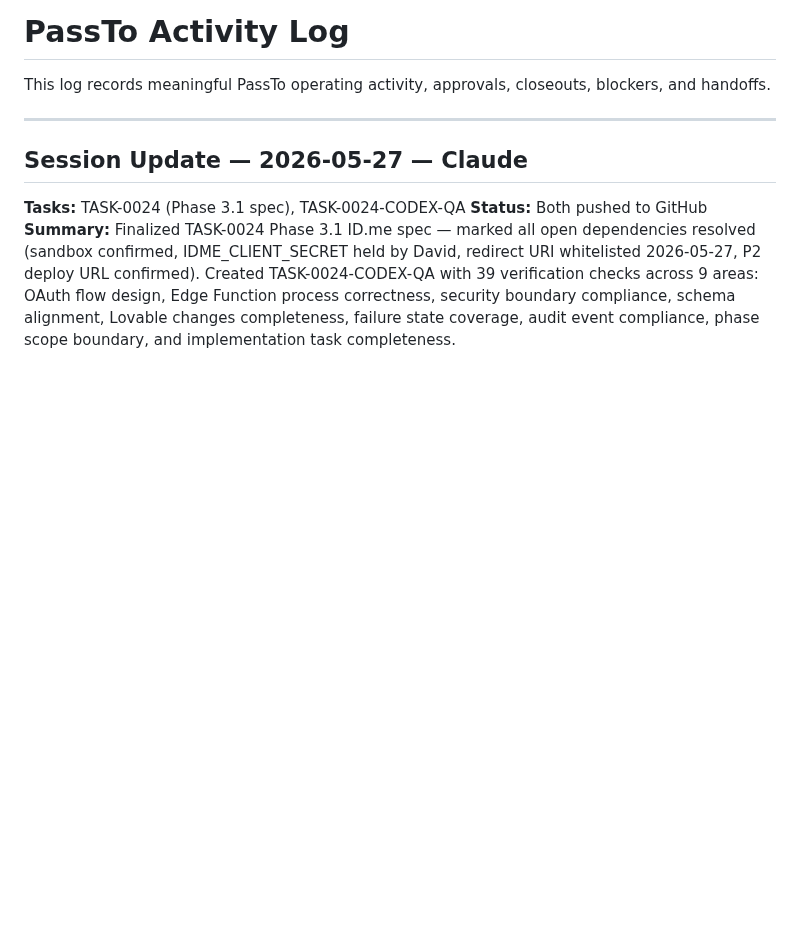
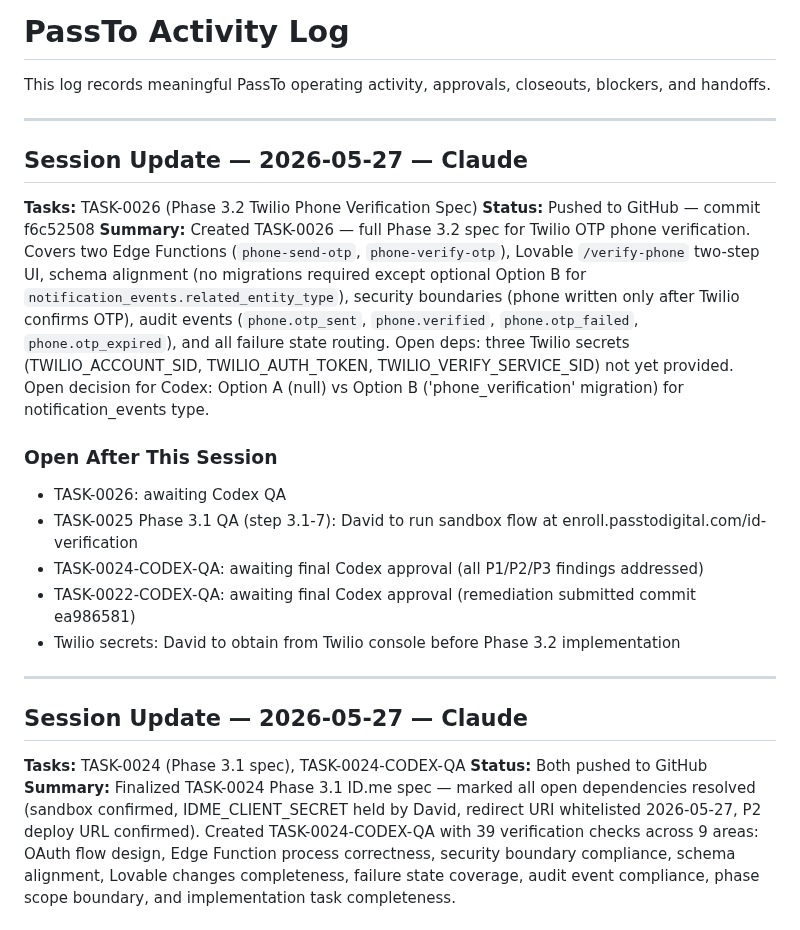
Before and after one commit to david-bloom/PassTo, a Markdown page: docs/activity_log/ACTIVITY_LOG.md, the part around the change. Rendered like a GitHub page; blank space fills up the shorter version.

Commit message:
TASK-0026: Phase 3.2 Twilio spec pushed — update activity log

```diff
--- a/docs/activity_log/ACTIVITY_LOG.md
+++ b/docs/activity_log/ACTIVITY_LOG.md
@@ -1,6 +1,21 @@
 # PassTo Activity Log
 
 This log records meaningful PassTo operating activity, approvals, closeouts, blockers, and handoffs.
+
+---
+
+## Session Update — 2026-05-27 — Claude
+
+**Tasks:** TASK-0026 (Phase 3.2 Twilio Phone Verification Spec)
+**Status:** Pushed to GitHub — commit f6c52508
+**Summary:** Created TASK-0026 — full Phase 3.2 spec for Twilio OTP phone verification. Covers two Edge Functions (`phone-send-otp`, `phone-verify-otp`), Lovable `/verify-phone` two-step UI, schema alignment (no migrations required except optional Option B for `notification_events.related_entity_type`), security boundaries (phone written only after Twilio confirms OTP), audit events (`phone.otp_sent`, `phone.verified`, `phone.otp_failed`, `phone.otp_expired`), and all failure state routing. Open deps: three Twilio secrets (TWILIO_ACCOUNT_SID, TWILIO_AUTH_TOKEN, TWILIO_VERIFY_SERVICE_SID) not yet provided. Open decision for Codex: Option A (null) vs Option B ('phone_verification' migration) for notification_events type.
+
+### Open After This Session
+- TASK-0026: awaiting Codex QA
+- TASK-0025 Phase 3.1 QA (step 3.1-7): David to run sandbox flow at enroll.passtodigital.com/id-verification
+- TASK-0024-CODEX-QA: awaiting final Codex approval (all P1/P2/P3 findings addressed)
+- TASK-0022-CODEX-QA: awaiting final Codex approval (remediation submitted commit ea986581)
+- Twilio secrets: David to obtain from Twilio console before Phase 3.2 implementation
 
 ---
 
```
